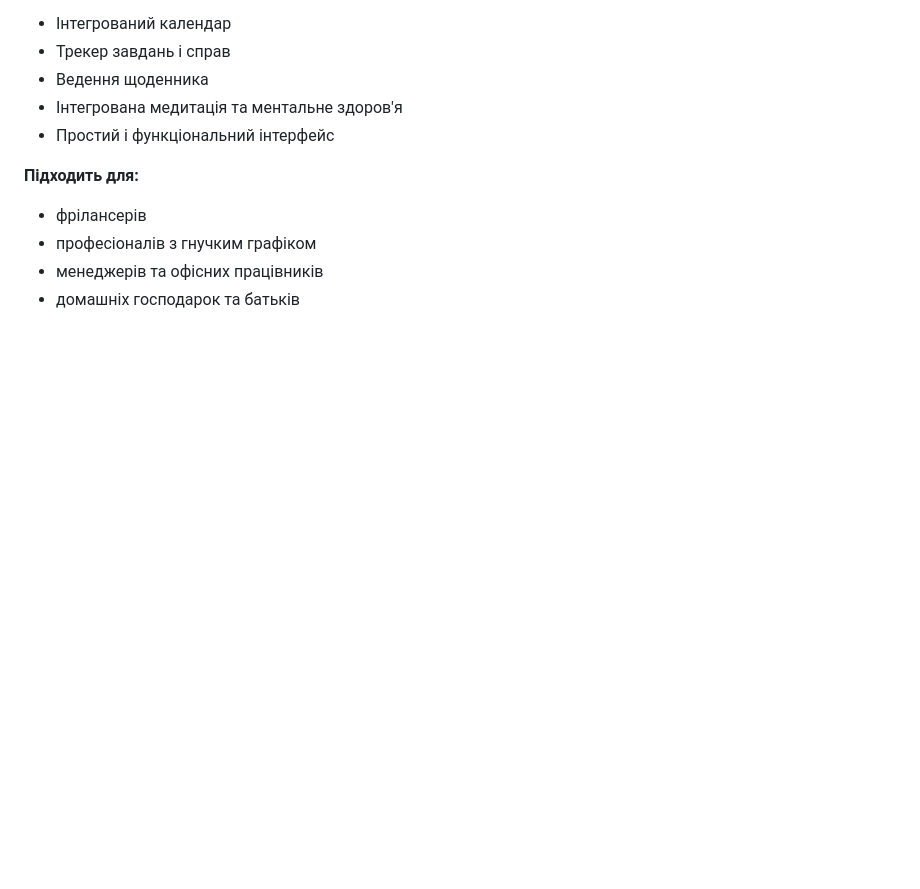
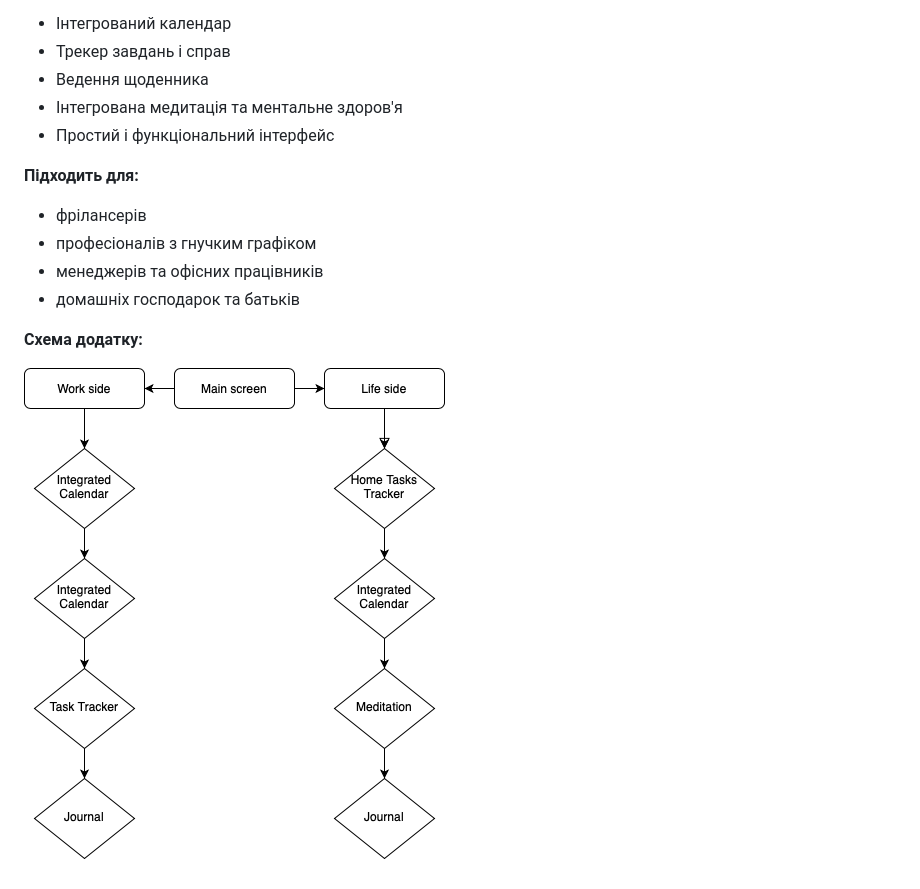
Before and after one commit to julianshark/Work-Life-app, a Markdown page: README.md, the part around the change. Drawn GitHub-style; pictures changed too: assets/Work_Life_App.drawio.png (added); blank space fills up the shorter version.

Commit message:
Add app diagram to README.md

```diff
--- a/README.md
+++ b/README.md
@@ -18,3 +18,7 @@ W&L - це мобільний додаток, створений для впор
 - професіоналів з гнучким графіком
 - менеджерів та офісних працівників
 - домашніх господарок та батьків
+
+ **Схема додатку:**
+
+![Схема додатку](assets/Work_Life_App.drawio.png)
```
